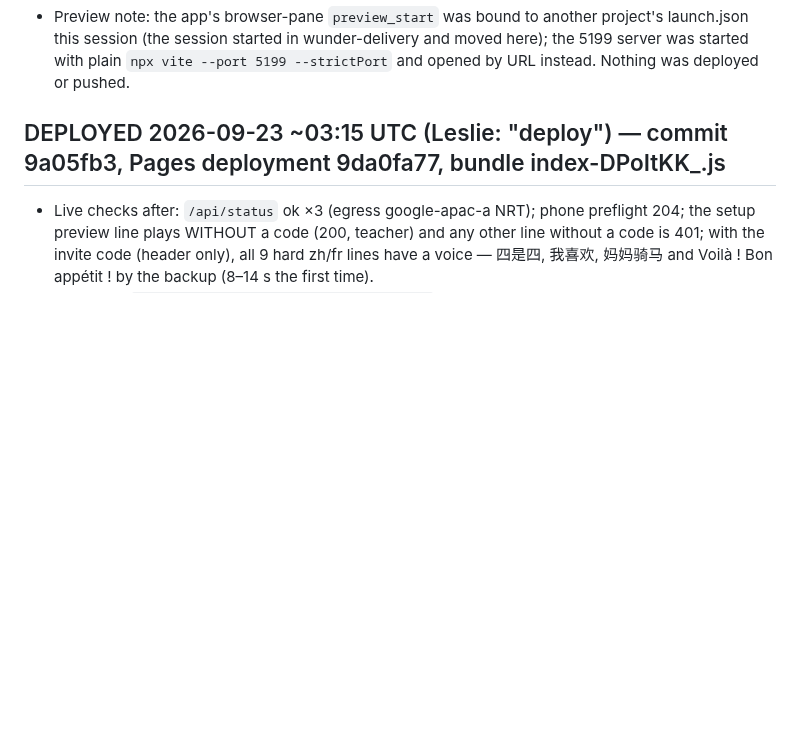
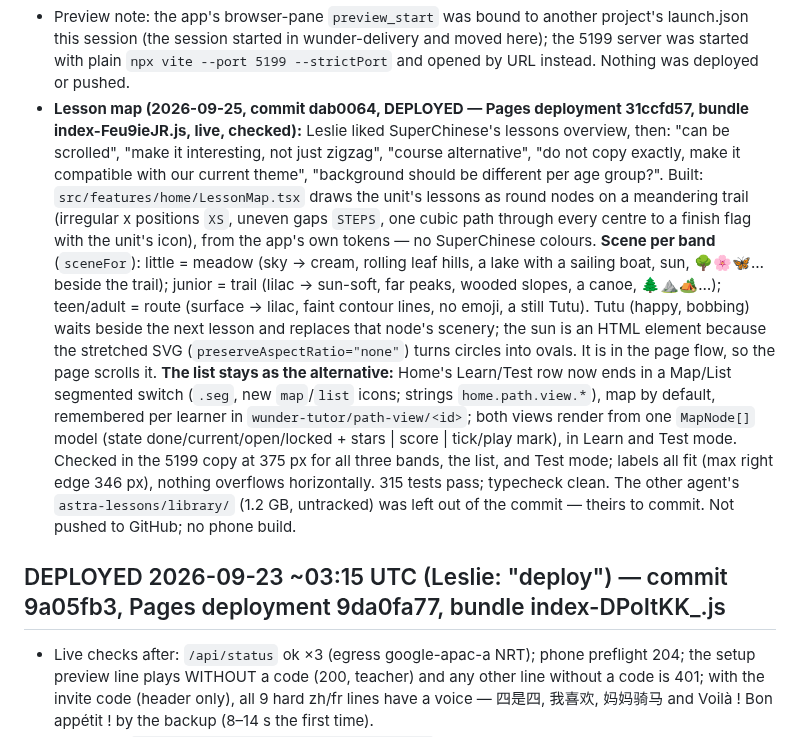
Before and after one commit to lesliewu321/wunder-tutor, a Markdown page: CLAUDE_HANDOFF.md, the part around the change. Rendered like a GitHub page; blank space fills up the shorter version.

Commit message:
Handoff: the lesson map, a scene per age band, the Map/List switch
Co-Authored-By: Claude Fable 5.1 <noreply@anthropic.com>

```diff
--- a/CLAUDE_HANDOFF.md
+++ b/CLAUDE_HANDOFF.md
@@ -213,6 +213,23 @@ setup) become Stage 0; the heavy-user trap is the paid plan's 600 billed scoring
 - Preview note: the app's browser-pane `preview_start` was bound to another project's launch.json this session
   (the session started in wunder-delivery and moved here); the 5199 server was started with plain `npx vite --port
   5199 --strictPort` and opened by URL instead. Nothing was deployed or pushed.
+- **Lesson map (2026-09-25, commit dab0064, DEPLOYED — Pages deployment 31ccfd57, bundle index-Feu9ieJR.js, live,
+  checked):** Leslie liked SuperChinese's lessons overview, then: "can be scrolled", "make it interesting, not just
+  zigzag", "course alternative", "do not copy exactly, make it compatible with our current theme", "background should
+  be different per age group?". Built: `src/features/home/LessonMap.tsx` draws the unit's lessons as round nodes on a
+  meandering trail (irregular x positions `XS`, uneven gaps `STEPS`, one cubic path through every centre to a finish
+  flag with the unit's icon), from the app's own tokens — no SuperChinese colours. **Scene per band** (`sceneFor`):
+  little = meadow (sky → cream, rolling leaf hills, a lake with a sailing boat, sun, 🌳🌸🦋… beside the trail); junior =
+  trail (lilac → sun-soft, far peaks, wooded slopes, a canoe, 🌲⛰️🏕️…); teen/adult = route (surface → lilac, faint
+  contour lines, no emoji, a still Tutu). Tutu (happy, bobbing) waits beside the next lesson and replaces that node's
+  scenery; the sun is an HTML element because the stretched SVG (`preserveAspectRatio="none"`) turns circles into
+  ovals. It is in the page flow, so the page scrolls it. **The list stays as the alternative:** Home's Learn/Test row
+  now ends in a Map/List segmented switch (`.seg`, new `map`/`list` icons; strings `home.path.view.*`), map by
+  default, remembered per learner in `wunder-tutor/path-view/<id>`; both views render from one `MapNode[]` model
+  (state done/current/open/locked + stars | score | tick/play mark), in Learn and Test mode. Checked in the 5199 copy at
+  375 px for all three bands, the list, and Test mode; labels all fit (max right edge 346 px), nothing overflows
+  horizontally. 315 tests pass; typecheck clean. The other agent's `astra-lessons/library/` (1.2 GB, untracked) was
+  left out of the commit — theirs to commit. Not pushed to GitHub; no phone build.
 
 
 ## DEPLOYED 2026-09-23 ~03:15 UTC (Leslie: "deploy") — commit 9a05fb3, Pages deployment 9da0fa77, bundle index-DPoItKK_.js
```
